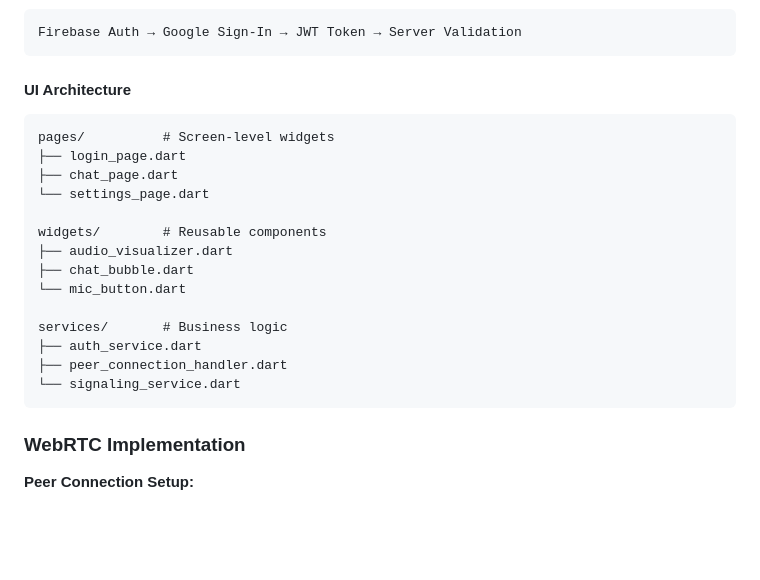
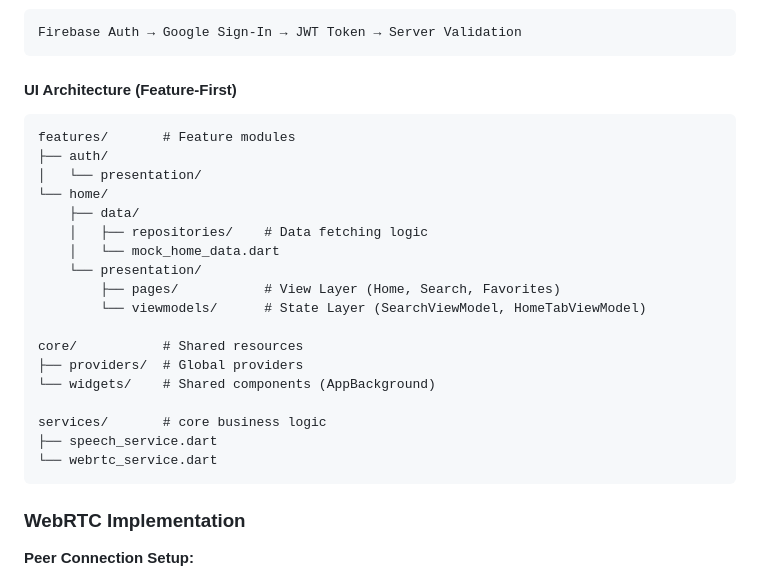
Before and after one commit to Fides-Connect/linkora, a Markdown page: docs/architecture.md, the part around the change. GitHub-like rendering; blank space fills up the shorter version.

````diff
--- a/docs/architecture.md
+++ b/docs/architecture.md
@@ -110,22 +110,26 @@ RTCPeerConnection → MediaStream → WebSocket Signaling
 Firebase Auth → Google Sign-In → JWT Token → Server Validation
 ```
 
-#### UI Architecture
+#### UI Architecture (Feature-First)
 ```
-pages/          # Screen-level widgets
-├── login_page.dart
-├── chat_page.dart
-└── settings_page.dart
+features/       # Feature modules
+├── auth/
+│   └── presentation/
+└── home/
+    ├── data/
+    │   ├── repositories/    # Data fetching logic
+    │   └── mock_home_data.dart
+    └── presentation/
+        ├── pages/           # View Layer (Home, Search, Favorites)
+        └── viewmodels/      # State Layer (SearchViewModel, HomeTabViewModel)
 
-widgets/        # Reusable components
-├── audio_visualizer.dart
-├── chat_bubble.dart
-└── mic_button.dart
+core/           # Shared resources
+├── providers/  # Global providers
+└── widgets/    # Shared components (AppBackground)
 
-services/       # Business logic
-├── auth_service.dart
-├── peer_connection_handler.dart
-└── signaling_service.dart
+services/       # core business logic
+├── speech_service.dart
+└── webrtc_service.dart
 ```
 
 ### WebRTC Implementation
````
Also changed, not shown: docs/connectx.md (+28 -18 lines).
